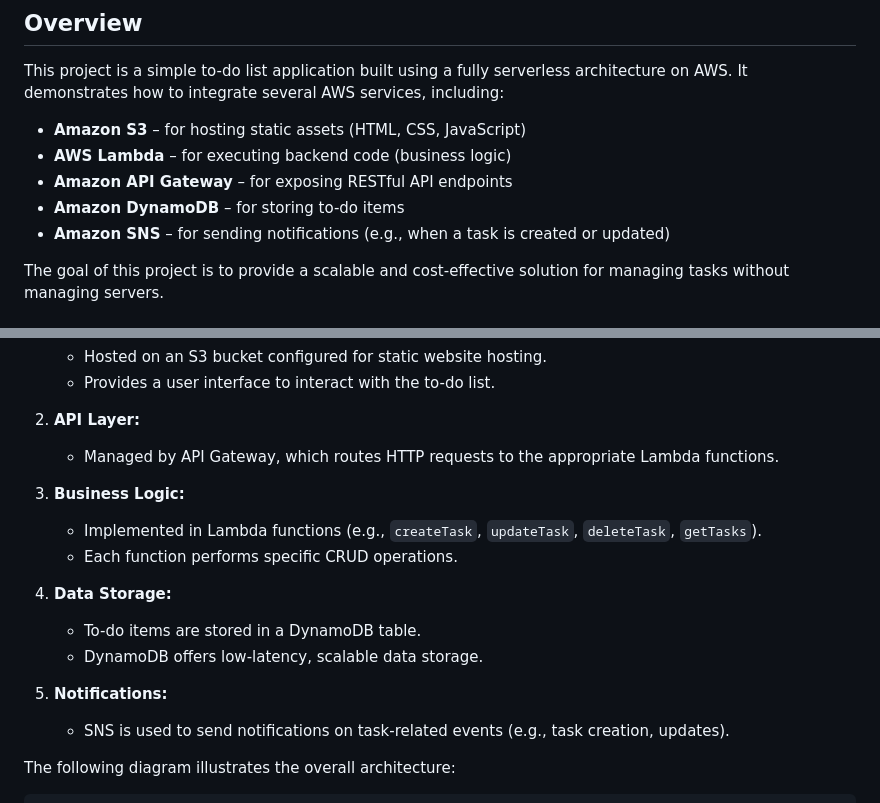
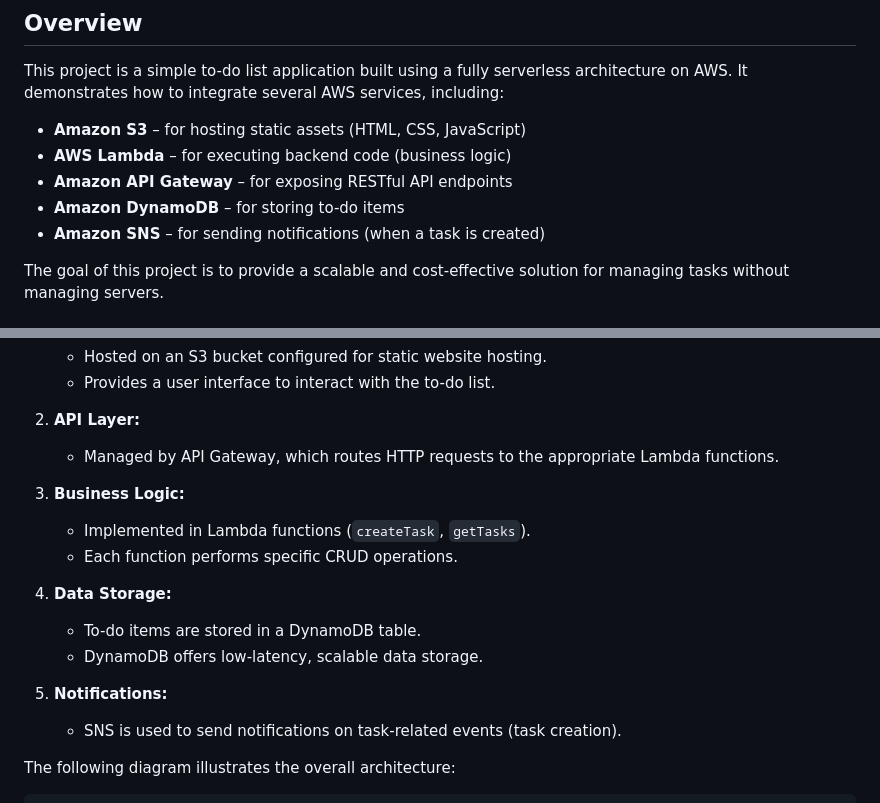
Before and after one commit to asra020601/aws-to-do-list, a Markdown page: README.md, 2 parts joined by grey strips. Rendered like a GitHub page.

```diff
--- a/README.md
+++ b/README.md
@@ -8,7 +8,7 @@ This project is a simple to-do list application built using a fully serverless a
 - **AWS Lambda** – for executing backend code (business logic)
 - **Amazon API Gateway** – for exposing RESTful API endpoints
 - **Amazon DynamoDB** – for storing to-do items
-- **Amazon SNS** – for sending notifications (e.g., when a task is created or updated)
+- **Amazon SNS** – for sending notifications (when a task is created)
 
 The goal of this project is to provide a scalable and cost-effective solution for managing tasks without managing servers.
 
@@ -24,7 +24,7 @@ The app uses AWS services to create a seamless, serverless workflow:
    - Managed by API Gateway, which routes HTTP requests to the appropriate Lambda functions.
 
 3. **Business Logic:**
-   - Implemented in Lambda functions (e.g., `createTask`, `updateTask`, `deleteTask`, `getTasks`).
+   - Implemented in Lambda functions (`createTask`, `getTasks`).
    - Each function performs specific CRUD operations.
 
 4. **Data Storage:**
@@ -32,7 +32,7 @@ The app uses AWS services to create a seamless, serverless workflow:
    - DynamoDB offers low-latency, scalable data storage.
 
 5. **Notifications:**
-   - SNS is used to send notifications on task-related events (e.g., task creation, updates).
+   - SNS is used to send notifications on task-related events (task creation).
 
 The following diagram illustrates the overall architecture:
 
```
